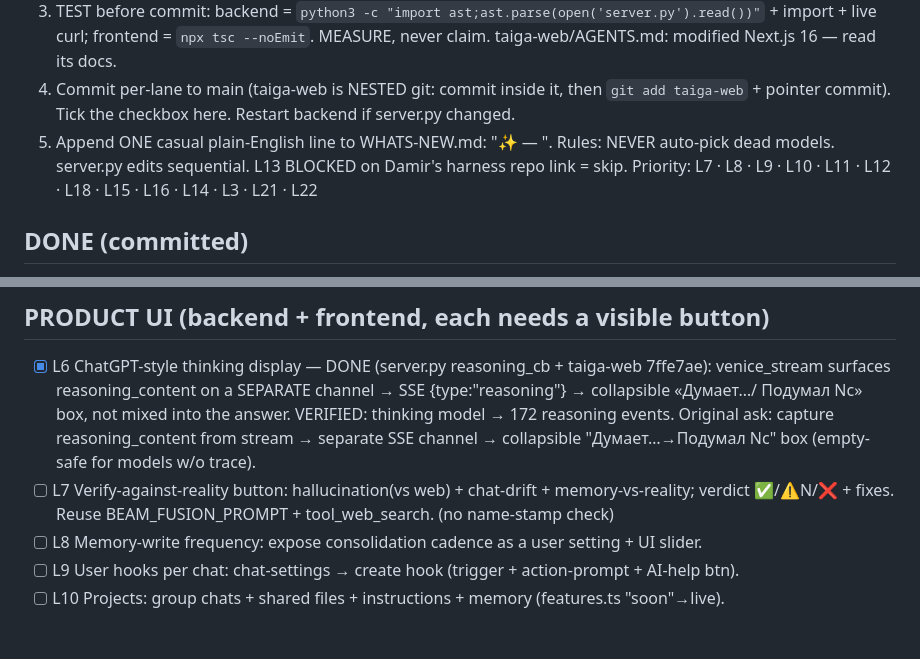
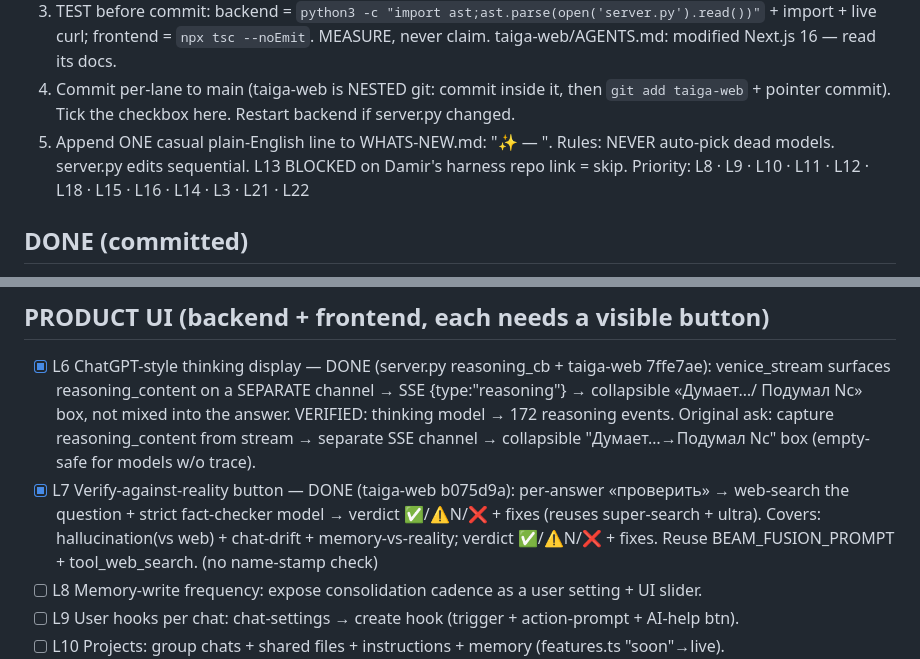
Before and after one commit to d14life/taiga-backend, a Markdown page: LANES.md, 2 parts joined by grey strips. Drawn GitHub-style; blank space fills up the shorter version.

Commit message:
feat(L7): verify-against-reality button (fact-check vs web)
taiga-web b075d9a: per-answer «проверить» → super-search + fact-checker → verdict ✅/⚠️N/❌ + fixes.
LANES L7 ticked, WHATS-NEW updated.

Co-Authored-By: Claude Opus 4.8 (1M context) <noreply@anthropic.com>

```diff
--- a/LANES.md
+++ b/LANES.md
@@ -19,7 +19,7 @@ ANOTHER claude session may also work this repo — collision-guard before EVERY
    Tick the checkbox here. Restart backend if server.py changed.
 5. Append ONE casual plain-English line to WHATS-NEW.md: "✨ <feature> — <what it does for the user>".
 Rules: NEVER auto-pick dead models. server.py edits sequential. L13 BLOCKED on Damir's harness repo link = skip.
-Priority: L7 · L8 · L9 · L10 · L11 · L12 · L18 · L15 · L16 · L14 · L3 · L21 · L22
+Priority: L8 · L9 · L10 · L11 · L12 · L18 · L15 · L16 · L14 · L3 · L21 · L22
 
 ## DONE (committed)
 - [x] L0 Agent S identity rename + name-stamp fix + default-leak fix        (5f8c24e)
@@ -131,7 +131,9 @@ Priority: L7 · L8 · L9 · L10 · L11 · L12 · L18 · L15 · L16 · L14 · L3
         Подумал Nс» box, not mixed into the answer. VERIFIED: thinking model → 172 reasoning events. Original ask:
         capture reasoning_content from stream → separate SSE
         channel → collapsible "Думает…→Подумал Nс" box (empty-safe for models w/o trace).
-- [ ] L7 Verify-against-reality button: hallucination(vs web) + chat-drift + memory-vs-reality;
+- [x] L7 Verify-against-reality button — DONE (taiga-web b075d9a): per-answer «проверить» → web-search the
+        question + strict fact-checker model → verdict ✅/⚠️N/❌ + fixes (reuses super-search + ultra). Covers:
+        hallucination(vs web) + chat-drift + memory-vs-reality;
         verdict ✅/⚠️N/❌ + fixes. Reuse BEAM_FUSION_PROMPT + tool_web_search. (no name-stamp check)
 - [ ] L8 Memory-write frequency: expose consolidation cadence as a user setting + UI slider.
 - [ ] L9 User hooks per chat: chat-settings → create hook (trigger + action-prompt + AI-help btn).
```
Also changed, not shown: WHATS-NEW.md (+2 -0 lines).
